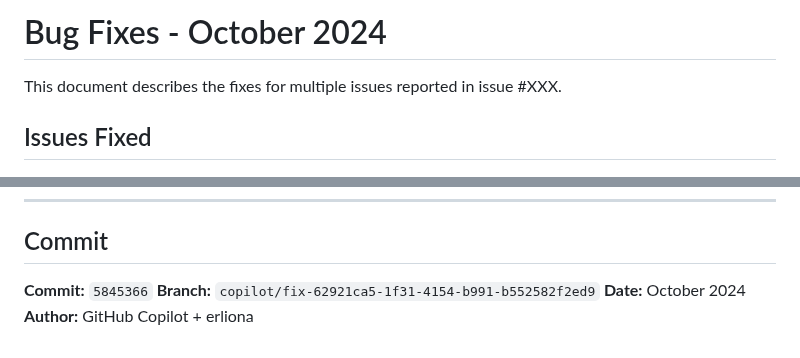
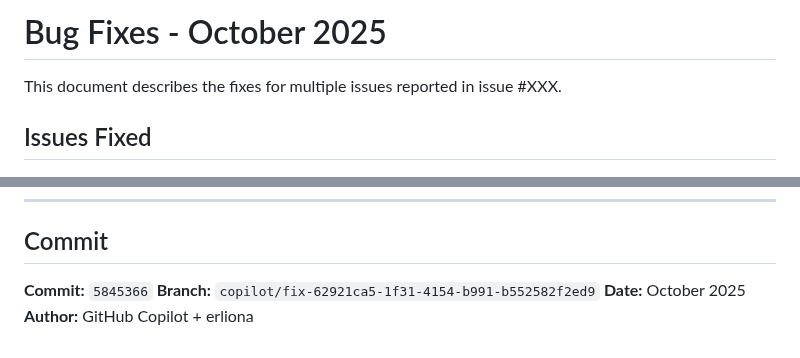
Before and after one commit to erliona/dating, a Markdown page: docs/BUG_FIXES_OCTOBER_2025.md, 2 parts joined by grey strips. Drawn GitHub-style.

```diff
--- a/docs/BUG_FIXES_OCTOBER_2024.md
+++ b/docs/BUG_FIXES_OCTOBER_2025.md
@@ -1,4 +1,4 @@
-# Bug Fixes - October 2024
+# Bug Fixes - October 2025
 
 This document describes the fixes for multiple issues reported in issue #XXX.
 
@@ -188,5 +188,5 @@ To deploy these fixes:
 
 **Commit:** `5845366`
 **Branch:** `copilot/fix-62921ca5-1f31-4154-b991-b552582f2ed9`
-**Date:** October 2024
+**Date:** October 2025
 **Author:** GitHub Copilot + erliona
```
Also changed, not shown: docs/PRACTICAL_IMPACT.md (+3 -3 lines).
